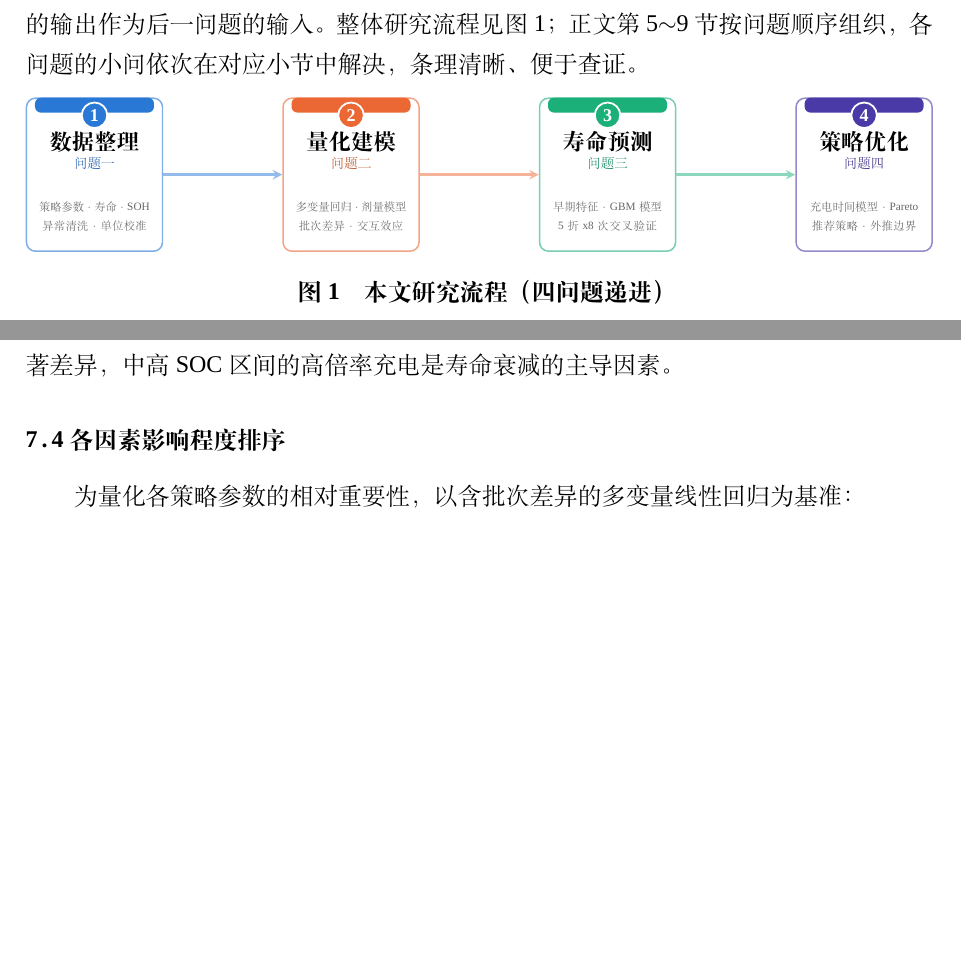
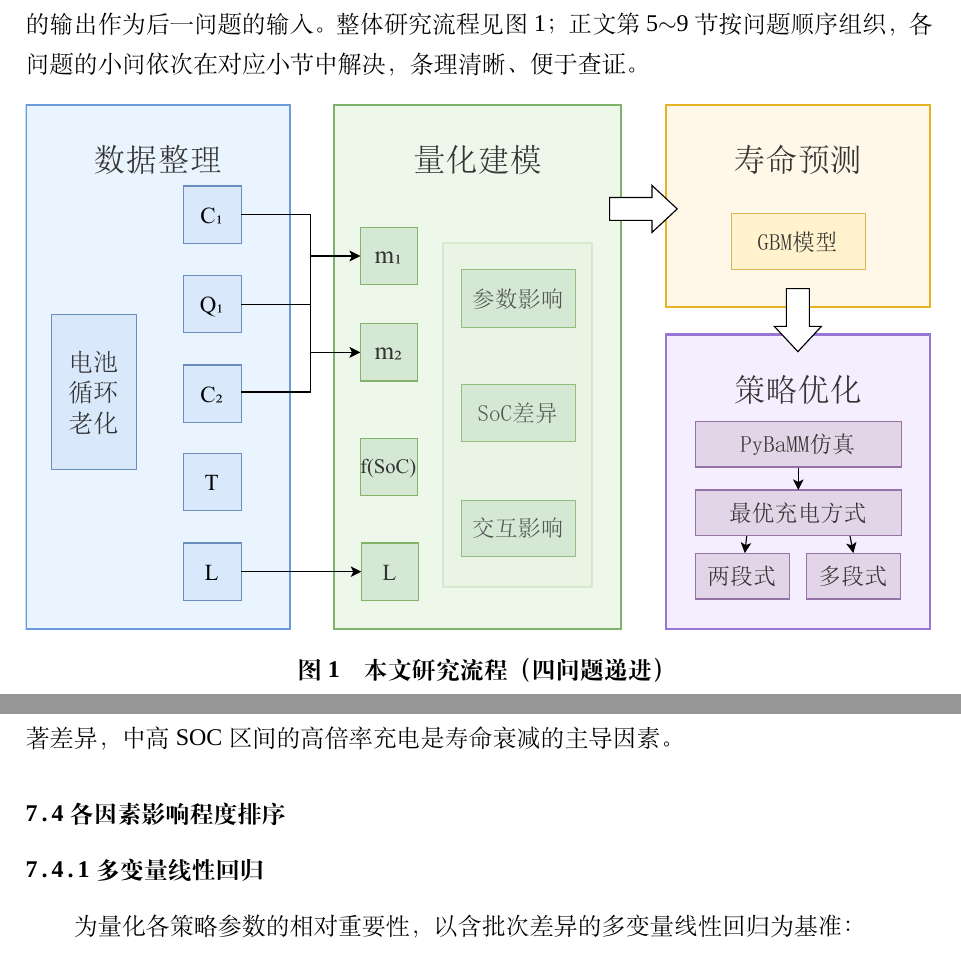
Before and after one commit to hupohupoh/CUMCMThesis-master, a LaTeX thesis (main.tex): two parts of pages 3 and 13 of 63 before the commit and two parts of pages 3 and 14 of 63 after it, joined at a grey line, cut so that both start at the same text, the shorter picture padded with empty space. Compiled offline with XeLaTeX; a missing font is replaced by an installed copy or a similar font.

Commit message:
修改了流程图，修改了部分图幅，修改了部分章节的小标题
Co-Authored-By: Claude <noreply@anthropic.com>

```diff
--- a/main.tex
+++ b/main.tex
@@ -78,72 +78,7 @@
 
 \begin{figure}[htbp]
 \centering
-\resizebox{\textwidth}{!}{%
-\begin{tikzpicture}[
-    node distance=1.6cm,
-    box/.style={
-        rectangle, rounded corners=6pt, draw=#1!60, line width=1.0pt,
-        minimum width=3.2cm, minimum height=3.6cm,
-        fill=white, inner sep=0pt, align=center
-    },
-    bar/.style={
-        rectangle, rounded corners=4pt, fill=#1,
-        minimum width=2.8cm, minimum height=0.35cm, anchor=north
-    },
-    circ/.style={
-        circle, draw=white, fill=#1, line width=1.2pt,
-        minimum size=0.6cm, inner sep=0pt, font=\bfseries\color{white}
-    },
-    arrow/.style={
-        ->, >=stealth, line width=1.8pt, color=#1!50
-    },
-]
-% Colors from paper: BLUE #2a78d6, ORANGE #eb6834, AQUA #1baf7a, VIOLET #4a3aa7
-\definecolor{c1}{HTML}{2a78d6}
-\definecolor{c2}{HTML}{eb6834}
-\definecolor{c3}{HTML}{1baf7a}
-\definecolor{c4}{HTML}{4a3aa7}
-
-% Node 1: Data
-\node[box=c1] (n1) at (0,0) {};
-\node[bar=c1] at (n1.north) {};
-\node[circ=c1] at ([yshift=-0.42cm]n1.north) {1};
-\node[font=\bfseries\Large] at ([yshift=-1.05cm]n1.north) {数据整理};
-\node[font=\small\color{c1!80!black}] at ([yshift=-1.55cm]n1.north) {问题一};
-\node[font=\footnotesize, text width=2.6cm, align=center, color=black!60] at ([yshift=-2.8cm]n1.north) {策略参数·寿命·SOH\\异常清洗·单位校准};
-
-% Node 2: Model
-\node[box=c2, right=of n1, xshift=1.2cm] (n2) {};
-\node[bar=c2] at (n2.north) {};
-\node[circ=c2] at ([yshift=-0.42cm]n2.north) {2};
-\node[font=\bfseries\Large] at ([yshift=-1.05cm]n2.north) {量化建模};
-\node[font=\small\color{c2!80!black}] at ([yshift=-1.55cm]n2.north) {问题二};
-\node[font=\footnotesize, text width=2.6cm, align=center, color=black!60] at ([yshift=-2.8cm]n2.north) {多变量回归·剂量模型\\批次差异·交互效应};
-
-% Node 3: Predict
-\node[box=c3, right=of n2, xshift=1.2cm] (n3) {};
-\node[bar=c3] at (n3.north) {};
-\node[circ=c3] at ([yshift=-0.42cm]n3.north) {3};
-\node[font=\bfseries\Large] at ([yshift=-1.05cm]n3.north) {寿命预测};
-\node[font=\small\color{c3!80!black}] at ([yshift=-1.55cm]n3.north) {问题三};
-\node[font=\footnotesize, text width=2.6cm, align=center, color=black!60] at ([yshift=-2.8cm]n3.north) {早期特征·GBM模型\\5折x8次交叉验证};
-
-% Node 4: Optimize
-\node[box=c4, right=of n3, xshift=1.2cm] (n4) {};
-\node[bar=c4] at (n4.north) {};
-\node[circ=c4] at ([yshift=-0.42cm]n4.north) {4};
-\node[font=\bfseries\Large] at ([yshift=-1.05cm]n4.north) {策略优化};
-\node[font=\small\color{c4!80!black}] at ([yshift=-1.55cm]n4.north) {问题四};
-\node[font=\footnotesize, text width=2.6cm, align=center, color=black!60] at ([yshift=-2.8cm]n4.north) {充电时间模型·Pareto\\推荐策略·外推边界};
-
-% Arrows between nodes
-\draw[arrow=c1] (n1.east) -- (n2.west);
-\draw[arrow=c2] (n2.east) -- (n3.west);
-\draw[arrow=c3] (n3.east) -- (n4.west);
-
-
-\end{tikzpicture}%
-}
+\includegraphics[width=1.0\textwidth]{figures/fig_flowchart.pdf}
 \caption{本文研究流程（四问题递进）}
 \label{fig:fig20}
 \end{figure}
@@ -491,7 +426,7 @@ $Q_1$ & 方向依赖 $C_1-C_2$ & 2$\sim$80\% & 方向依赖 $C_1-C_2$ \\
 由第 \ref{sec:phys} 节的物理模型可直接回答这一问题：剂量模型中两个阶段的单位电量损伤系数 $|m_2|=0.424$ 比 $|m_1|=0.367$ 高约 16\%，且拟合得到的 $f(\mathrm{SOC})$ 在中高 SOC 区间显著更高（$f(80\%)=1.34$ vs $f(0)=1.00$），即相同电量在中高 SOC 区间造成的寿命损伤显著大于低 SOC 区间。因此，不同 SOC 区间内高倍率充电对寿命衰减的影响存在显著差异，中高 SOC 区间的高倍率充电是寿命衰减的主导因素。
 
 \subsection{各因素影响程度排序}\label{sec:imp}
-
+\subsubsection{多变量线性回归}
 为量化各策略参数的相对重要性，以含批次差异的多变量线性回归为基准：
 \begin{equation}\label{eq:reg}
 \log_{10}(L) = \beta_0 + \beta_1 C_1 + \beta_2 Q_1 + \beta_3 C_2 + \beta_4 T + \beta_5 \mathbb{1}_{\mathrm{batch2}} + \varepsilon.
```
Also changed, not shown: figures/fig_flowchart.pdf (added), figures/流程图.svg (added), main.pdf, main.tex (6 more changed lines).
